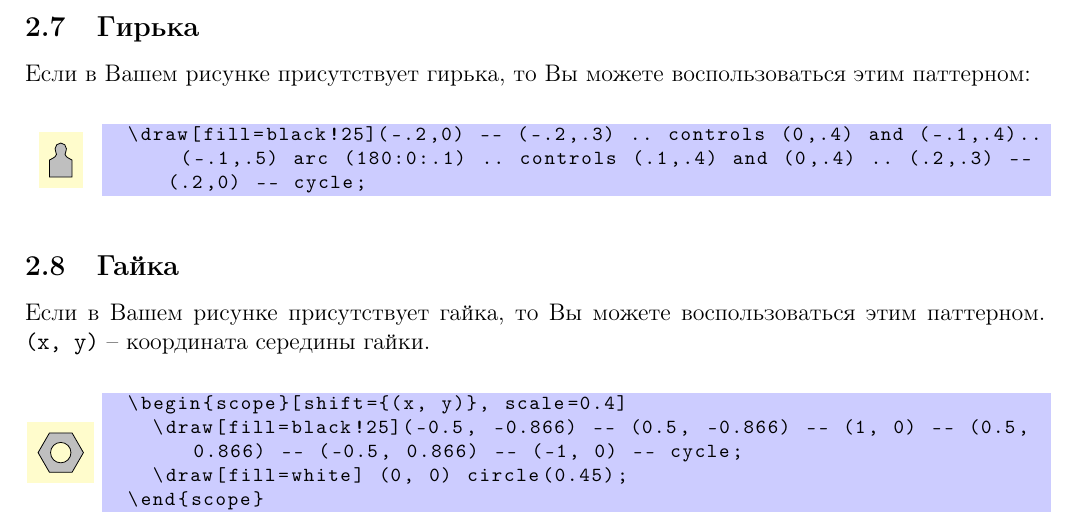
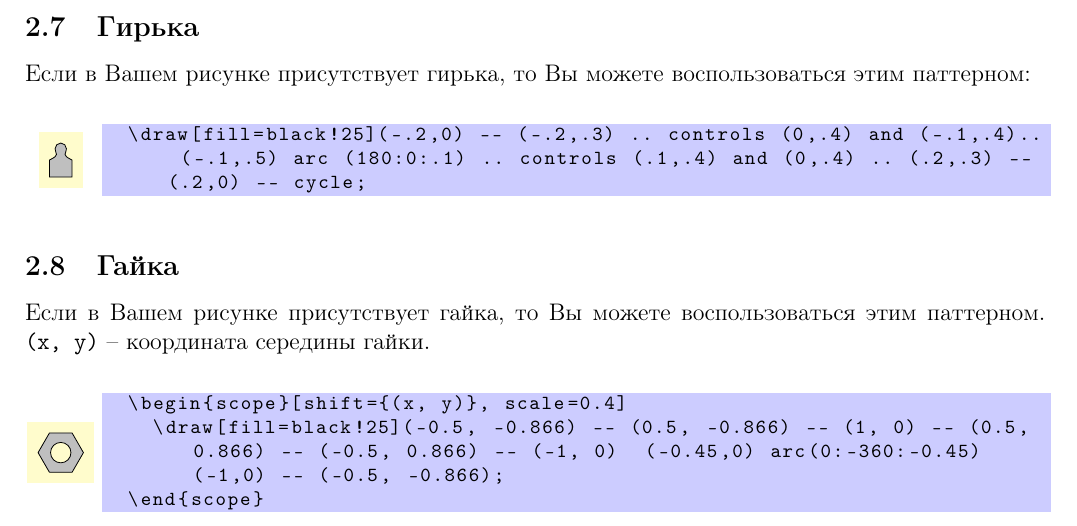
Before and after one commit to gimaevazamat/Design, a LaTeX document (Design.tex): part of page 4 of 10, cut so that both start at the same text. Compiled offline with pdfLaTeX.

Commit message:
add gayka

```diff
--- a/Design.tex
+++ b/Design.tex
@@ -445,16 +445,14 @@ M_3 =
 		\centering
 		\begin{tikzpicture}[example, >=latex']
 			\begin{scope}[shift={(0,0)}, scale=0.4]
-				\draw[fill=black!25](-0.5, -0.866) -- (0.5, -0.866) -- (1, 0) -- (0.5, 0.866) -- (-0.5, 0.866) -- (-1, 0) -- cycle;
-				\draw[fill=yellow!20] (0, 0) circle(0.45);
+				\draw[fill=black!25](-0.5, -0.866) -- (0.5, -0.866) -- (1, 0) -- (0.5, 0.866) -- (-0.5, 0.866) -- (-1, 0)  (-0.45,0) arc(0:-360:-0.45)  (-1,0) -- (-0.5, -0.866);
 			\end{scope}
 		\end{tikzpicture}
 	\end{minipage}
 	\begin{minipage}{0.93\linewidth}
 		\begin{code}
 	\begin{scope}[shift={(x, y)}, scale=0.4]
-		\draw[fill=black!25](-0.5, -0.866) -- (0.5, -0.866) -- (1, 0) -- (0.5, 0.866) -- (-0.5, 0.866) -- (-1, 0) -- cycle;
-		\draw[fill=white] (0, 0) circle(0.45);
+		\draw[fill=black!25](-0.5, -0.866) -- (0.5, -0.866) -- (1, 0) -- (0.5, 0.866) -- (-0.5, 0.866) -- (-1, 0)  (-0.45,0) arc(0:-360:-0.45)  (-1,0) -- (-0.5, -0.866);
 	\end{scope}
 		\end{code}
 	\end{minipage}
```
Also changed, not shown: Design.pdf.
